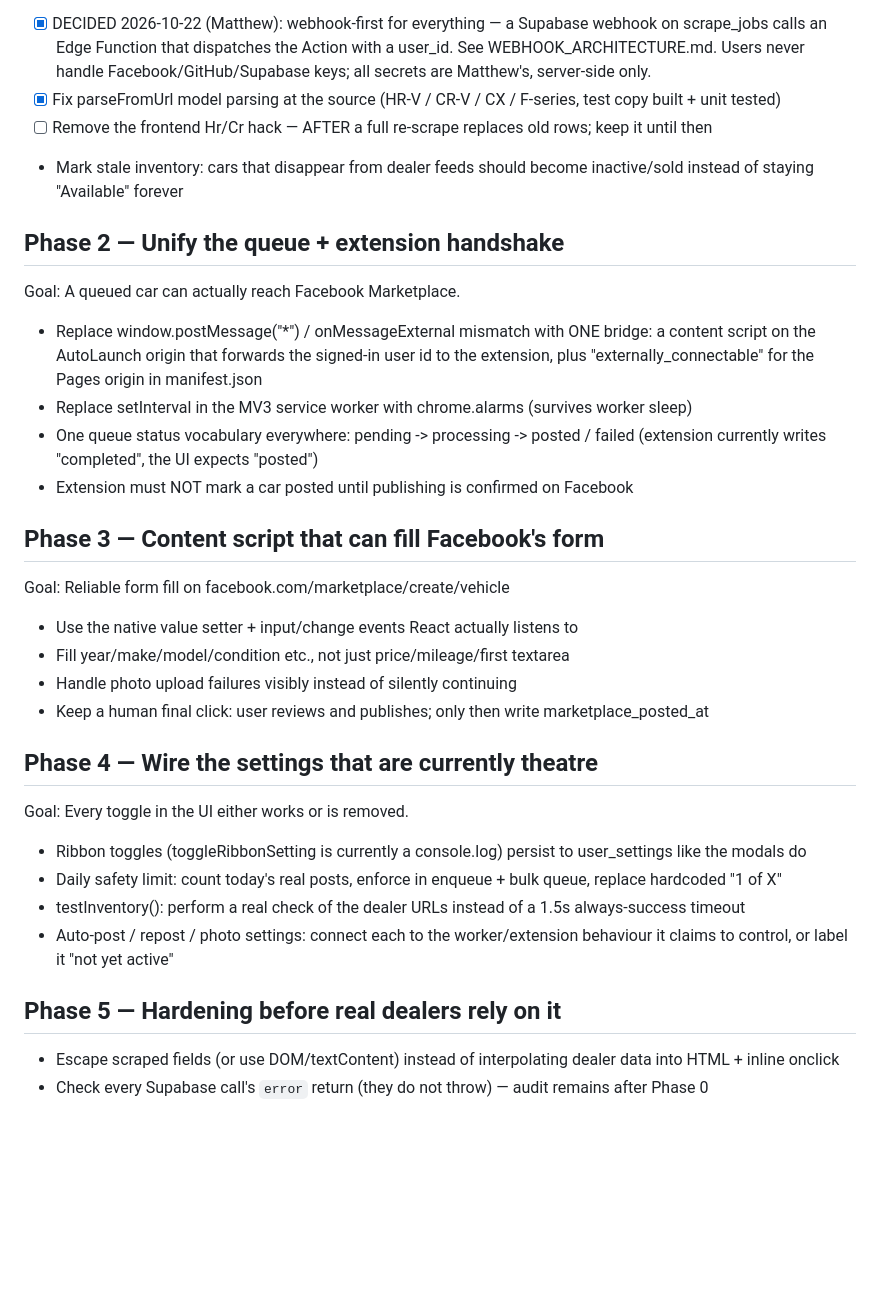
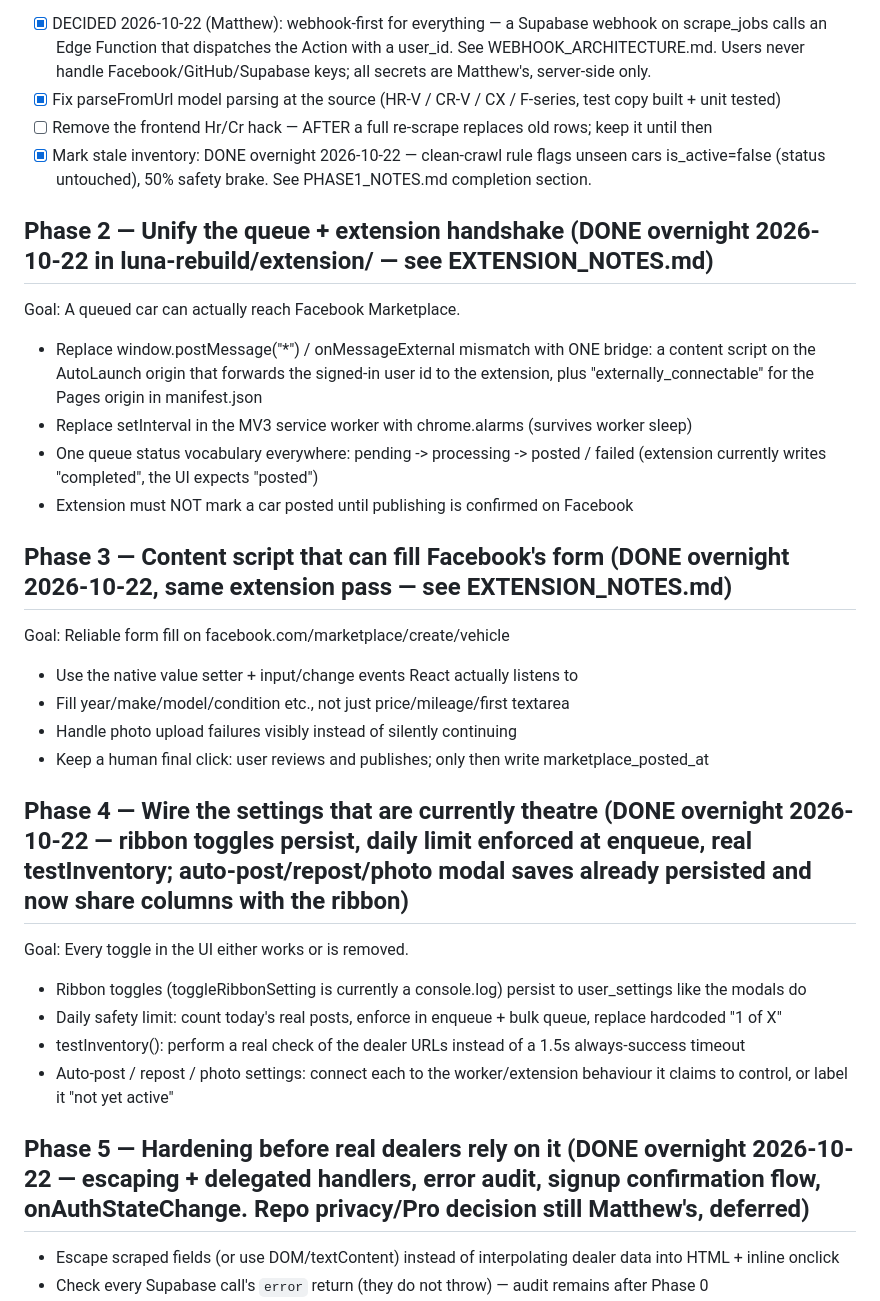
Before and after one commit to mdemoss-bdc/AutoLaunch, a Markdown page: luna-rebuild/GAMEPLAN.md, the part around the change. Drawn GitHub-style; blank space fills up the shorter version.

Commit message:
Morning report: overnight rebuild summary, verification, blockers and Matthew's next decisions + GAMEPLAN status updates

```diff
--- a/luna-rebuild/GAMEPLAN.md
+++ b/luna-rebuild/GAMEPLAN.md
@@ -31,9 +31,9 @@ Goal: "Refresh Inventory" works for every dealer, not just one hardcoded user.
 - [x] DECIDED 2026-10-22 (Matthew): webhook-first for everything — a Supabase webhook on scrape_jobs calls an Edge Function that dispatches the Action with a user_id. See WEBHOOK_ARCHITECTURE.md. Users never handle Facebook/GitHub/Supabase keys; all secrets are Matthew's, server-side only.
 - [x] Fix parseFromUrl model parsing at the source (HR-V / CR-V / CX / F-series, test copy built + unit tested)
 - [ ] Remove the frontend Hr/Cr hack — AFTER a full re-scrape replaces old rows; keep it until then
-- Mark stale inventory: cars that disappear from dealer feeds should become inactive/sold instead of staying "Available" forever
+- [x] Mark stale inventory: DONE overnight 2026-10-22 — clean-crawl rule flags unseen cars is_active=false (status untouched), 50% safety brake. See PHASE1_NOTES.md completion section.
 
-## Phase 2 — Unify the queue + extension handshake
+## Phase 2 — Unify the queue + extension handshake (DONE overnight 2026-10-22 in luna-rebuild/extension/ — see EXTENSION_NOTES.md)
 Goal: A queued car can actually reach Facebook Marketplace.
 - Replace window.postMessage("*") / onMessageExternal mismatch with ONE bridge:
   a content script on the AutoLaunch origin that forwards the signed-in user id
@@ -43,21 +43,21 @@ Goal: A queued car can actually reach Facebook Marketplace.
   (extension currently writes "completed", the UI expects "posted")
 - Extension must NOT mark a car posted until publishing is confirmed on Facebook
 
-## Phase 3 — Content script that can fill Facebook's form
+## Phase 3 — Content script that can fill Facebook's form (DONE overnight 2026-10-22, same extension pass — see EXTENSION_NOTES.md)
 Goal: Reliable form fill on facebook.com/marketplace/create/vehicle
 - Use the native value setter + input/change events React actually listens to
 - Fill year/make/model/condition etc., not just price/mileage/first textarea
 - Handle photo upload failures visibly instead of silently continuing
 - Keep a human final click: user reviews and publishes; only then write marketplace_posted_at
 
-## Phase 4 — Wire the settings that are currently theatre
+## Phase 4 — Wire the settings that are currently theatre (DONE overnight 2026-10-22 — ribbon toggles persist, daily limit enforced at enqueue, real testInventory; auto-post/repost/photo modal saves already persisted and now share columns with the ribbon)
 Goal: Every toggle in the UI either works or is removed.
 - Ribbon toggles (toggleRibbonSetting is currently a console.log) persist to user_settings like the modals do
 - Daily safety limit: count today's real posts, enforce in enqueue + bulk queue, replace hardcoded "1 of X"
 - testInventory(): perform a real check of the dealer URLs instead of a 1.5s always-success timeout
 - Auto-post / repost / photo settings: connect each to the worker/extension behaviour it claims to control, or label it "not yet active"
 
-## Phase 5 — Hardening before real dealers rely on it
+## Phase 5 — Hardening before real dealers rely on it (DONE overnight 2026-10-22 — escaping + delegated handlers, error audit, signup confirmation flow, onAuthStateChange. Repo privacy/Pro decision still Matthew's, deferred)
 - Escape scraped fields (or use DOM/textContent) instead of interpolating dealer data into HTML + inline onclick
 - Check every Supabase call's `error` return (they do not throw) — audit remains after Phase 0
 - Signup flow when email confirmation is on (signUp -> immediate signIn currently fails with "Email not confirmed")
```
Also changed, not shown: luna-rebuild/MORNING_REPORT.md (added, +186 -0 lines).
